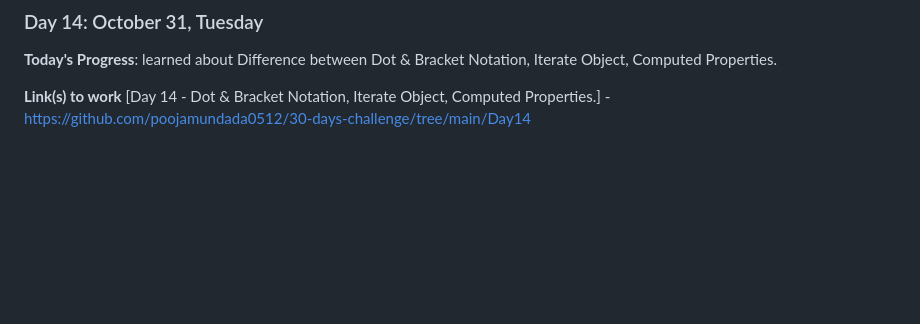
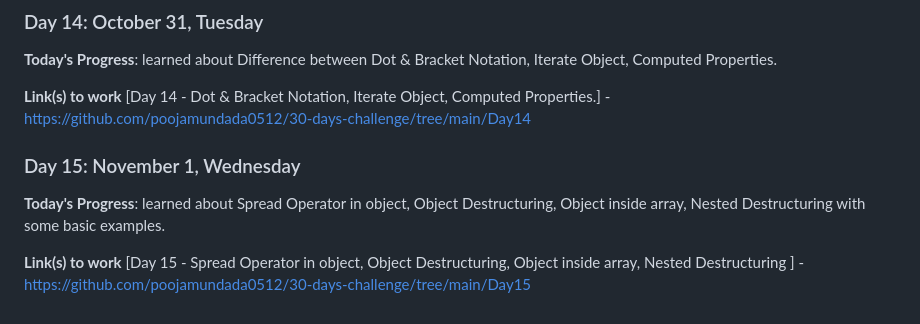
Before and after one commit to poojamundada0512/30-days-challenge, a Markdown page: README.md, the part around the change. GitHub-like rendering; blank space fills up the shorter version.

```diff
--- a/README.md
+++ b/README.md
@@ -110,3 +110,11 @@
 
 **Link(s) to work**
 [Day 14 - Dot & Bracket Notation, Iterate Object, Computed Properties.] - https://github.com/poojamundada0512/30-days-challenge/tree/main/Day14
+
+
+### Day 15: November 1, Wednesday
+
+**Today's Progress**: learned about Spread Operator in object, Object Destructuring, Object inside array, Nested Destructuring with some basic examples.
+
+**Link(s) to work**
+[Day 15 - Spread Operator in object, Object Destructuring, Object inside array, Nested Destructuring ] - https://github.com/poojamundada0512/30-days-challenge/tree/main/Day15
```
Also changed, not shown: log.md (+1 -1 lines).
